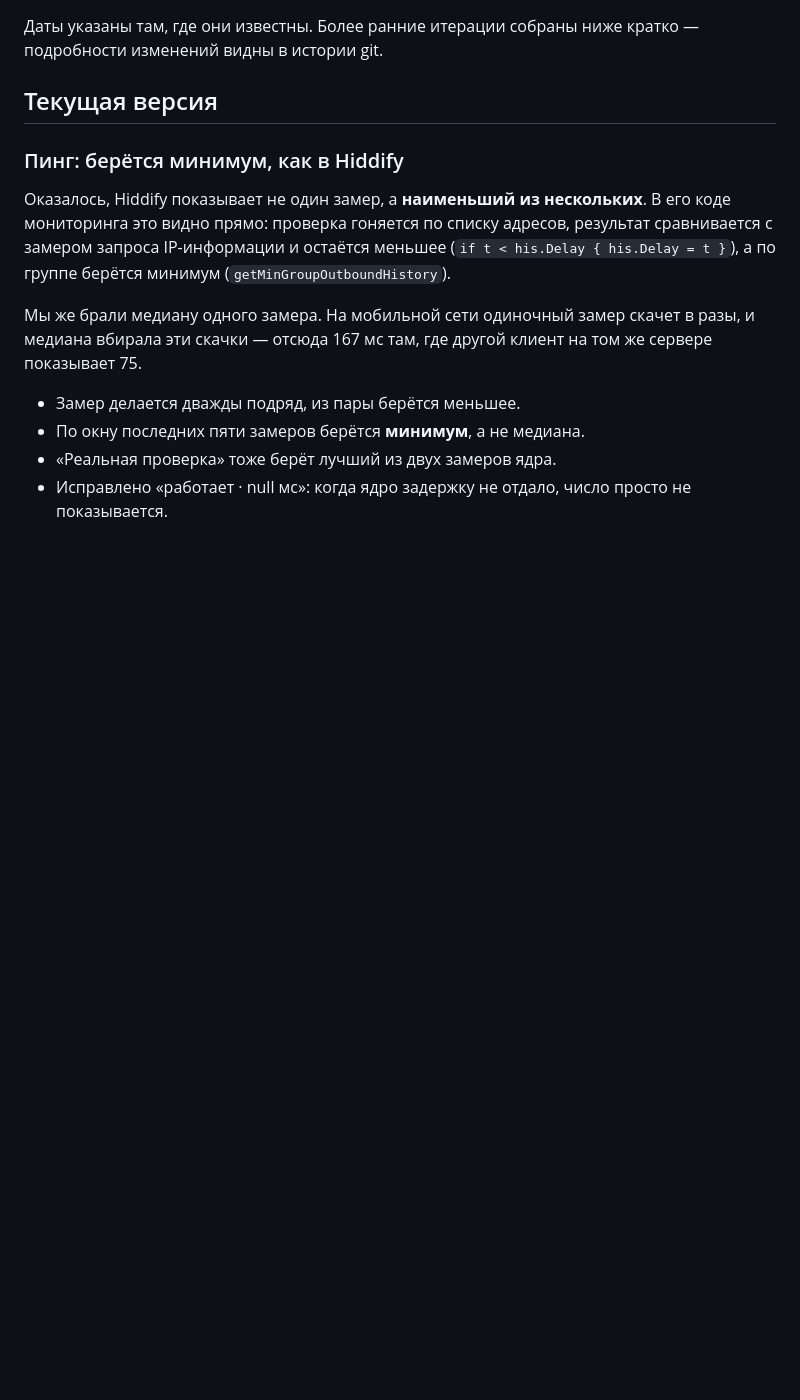
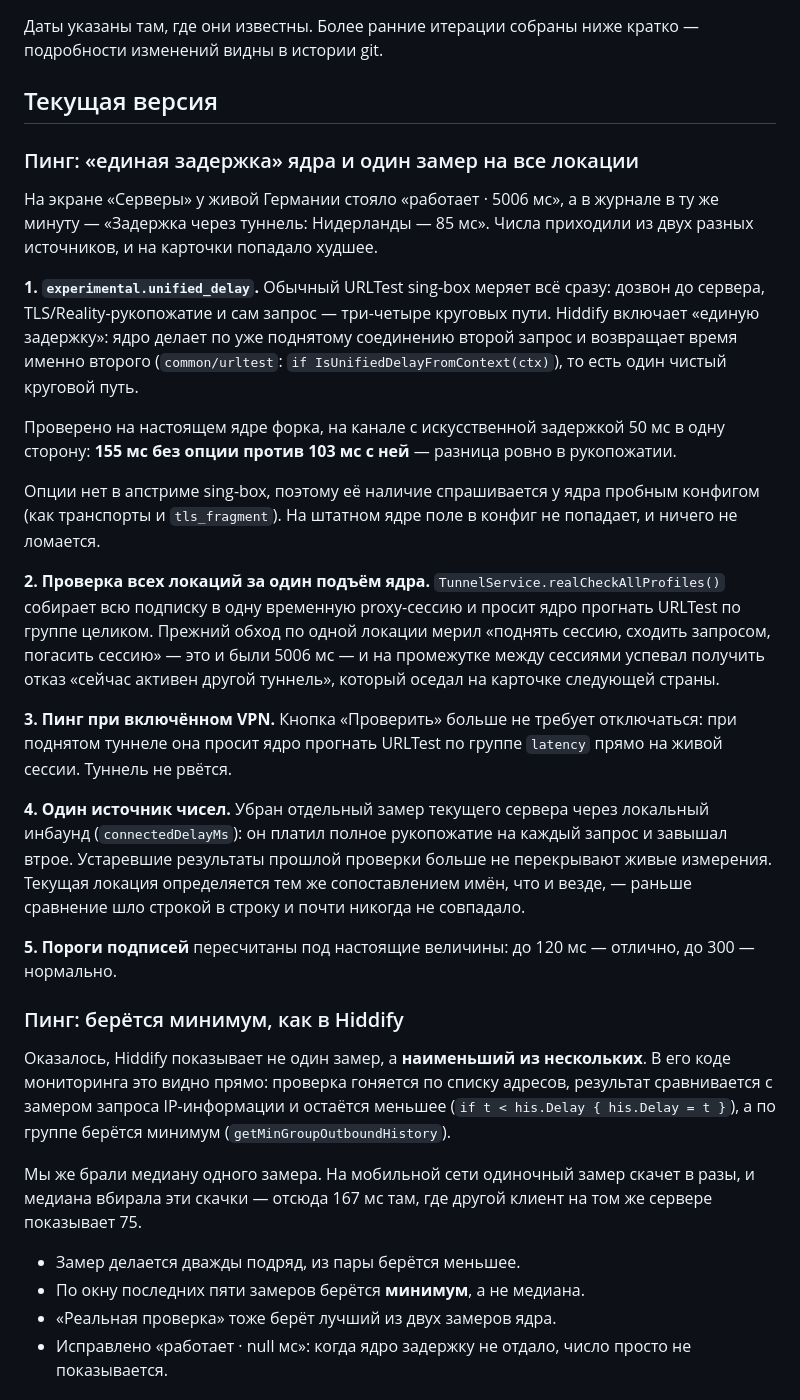
Before and after one commit to Ghosts1996/cf, a Markdown page: CHANGELOG.md, the part around the change. Drawn GitHub-style; blank space fills up the shorter version.

Commit message:
Описать в журнале изменений новый способ замера пинга
Co-Authored-By: Claude Opus 5 <noreply@anthropic.com>
Claude-Session: https://claude.ai/code/session_01TLMVHADNR1s82PBFnfNfeA

```diff
--- a/CHANGELOG.md
+++ b/CHANGELOG.md
@@ -4,6 +4,49 @@
 кратко — подробности изменений видны в истории git.
 
 ## Текущая версия
+
+### Пинг: «единая задержка» ядра и один замер на все локации
+
+На экране «Серверы» у живой Германии стояло «работает · 5006 мс», а в журнале
+в ту же минуту — «Задержка через туннель: Нидерланды — 85 мс». Числа приходили
+из двух разных источников, и на карточки попадало худшее.
+
+**1. `experimental.unified_delay`.** Обычный URLTest sing-box меряет всё сразу:
+дозвон до сервера, TLS/Reality-рукопожатие и сам запрос — три-четыре круговых
+пути. Hiddify включает «единую задержку»: ядро делает по уже поднятому
+соединению второй запрос и возвращает время именно второго
+(`common/urltest`: `if IsUnifiedDelayFromContext(ctx)`), то есть один чистый
+круговой путь.
+
+Проверено на настоящем ядре форка, на канале с искусственной задержкой 50 мс в
+одну сторону: **155 мс без опции против 103 мс с ней** — разница ровно в
+рукопожатии.
+
+Опции нет в апстриме sing-box, поэтому её наличие спрашивается у ядра пробным
+конфигом (как транспорты и `tls_fragment`). На штатном ядре поле в конфиг не
+попадает, и ничего не ломается.
+
+**2. Проверка всех локаций за один подъём ядра.**
+`TunnelService.realCheckAllProfiles()` собирает всю подписку в одну временную
+proxy-сессию и просит ядро прогнать URLTest по группе целиком. Прежний обход по
+одной локации мерил «поднять сессию, сходить запросом, погасить сессию» — это и
+были 5006 мс — и на промежутке между сессиями успевал получить отказ «сейчас
+активен другой туннель», который оседал на карточке следующей страны.
+
+**3. Пинг при включённом VPN.** Кнопка «Проверить» больше не требует
+отключаться: при поднятом туннеле она просит ядро прогнать URLTest по группе
+`latency` прямо на живой сессии. Туннель не рвётся.
+
+**4. Один источник чисел.** Убран отдельный замер текущего сервера через
+локальный инбаунд (`connectedDelayMs`): он платил полное рукопожатие на каждый
+запрос и завышал втрое. Устаревшие результаты прошлой проверки больше не
+перекрывают живые измерения. Текущая локация определяется тем же сопоставлением
+имён, что и везде, — раньше сравнение шло строкой в строку и почти никогда не
+совпадало.
+
+**5. Пороги подписей** пересчитаны под настоящие величины: до 120 мс —
+отлично, до 300 — нормально.
+
 
 ### Пинг: берётся минимум, как в Hiddify
 
```
